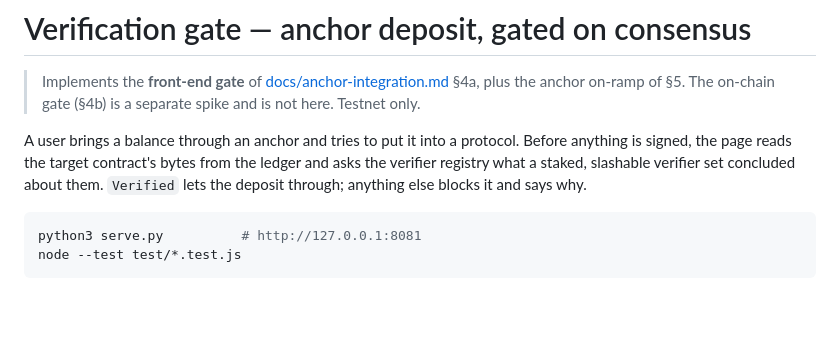
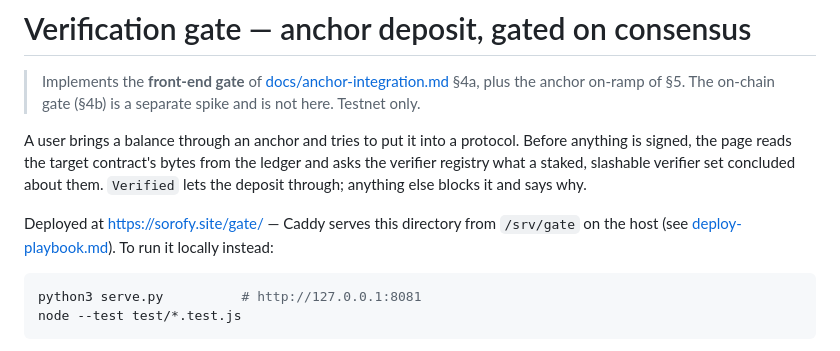
Before and after one commit to erdemasik001/Sorofy, a Markdown page: web/gate/README.md, the part around the change. GitHub-like rendering; blank space fills up the shorter version.

````diff
--- a/web/gate/README.md
+++ b/web/gate/README.md
@@ -8,6 +8,9 @@ A user brings a balance through an anchor and tries to put it into a protocol. B
 is signed, the page reads the target contract's bytes from the ledger and asks the verifier
 registry what a staked, slashable verifier set concluded about them. `Verified` lets the deposit
 through; anything else blocks it and says why.
+
+Deployed at <https://sorofy.site/gate/> — Caddy serves this directory from `/srv/gate` on the host
+(see [deploy-playbook.md](../../docs/deploy-playbook.md)). To run it locally instead:
 
 ```sh
 python3 serve.py          # http://127.0.0.1:8081
````
Also changed, not shown: HACKATHON.md (+9 -2 lines), docs/deploy-playbook.md (+34 -1 lines).
